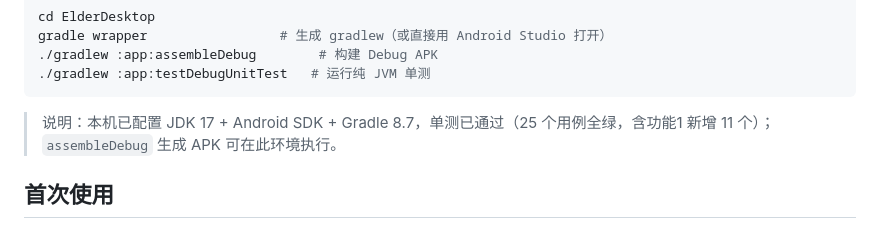
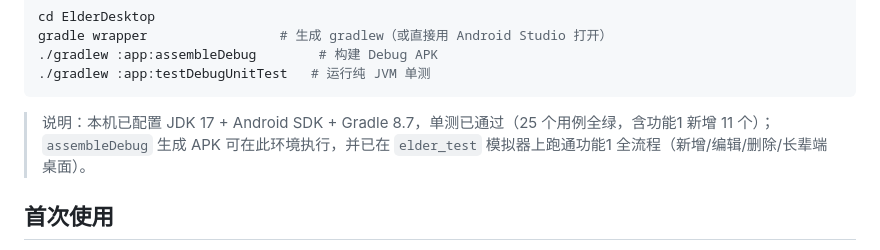
Before and after one commit to 07-zsh/eld-desktop-doubao, a Markdown page: README.md, the part around the change. GitHub-like rendering.

Commit message:
docs: 补充 elder_test 模拟器全流程验证说明

````diff
--- a/README.md
+++ b/README.md
@@ -31,7 +31,7 @@ gradle wrapper                 # 生成 gradlew（或直接用 Android Studio
 ./gradlew :app:testDebugUnitTest   # 运行纯 JVM 单测
 ```
 
-> 说明：本机已配置 JDK 17 + Android SDK + Gradle 8.7，单测已通过（25 个用例全绿，含功能1 新增 11 个）；`assembleDebug` 生成 APK 可在此环境执行。
+> 说明：本机已配置 JDK 17 + Android SDK + Gradle 8.7，单测已通过（25 个用例全绿，含功能1 新增 11 个）；`assembleDebug` 生成 APK 可在此环境执行，并已在 `elder_test` 模拟器上跑通功能1 全流程（新增/编辑/删除/长辈端桌面）。
 
 ## 首次使用
 
````
